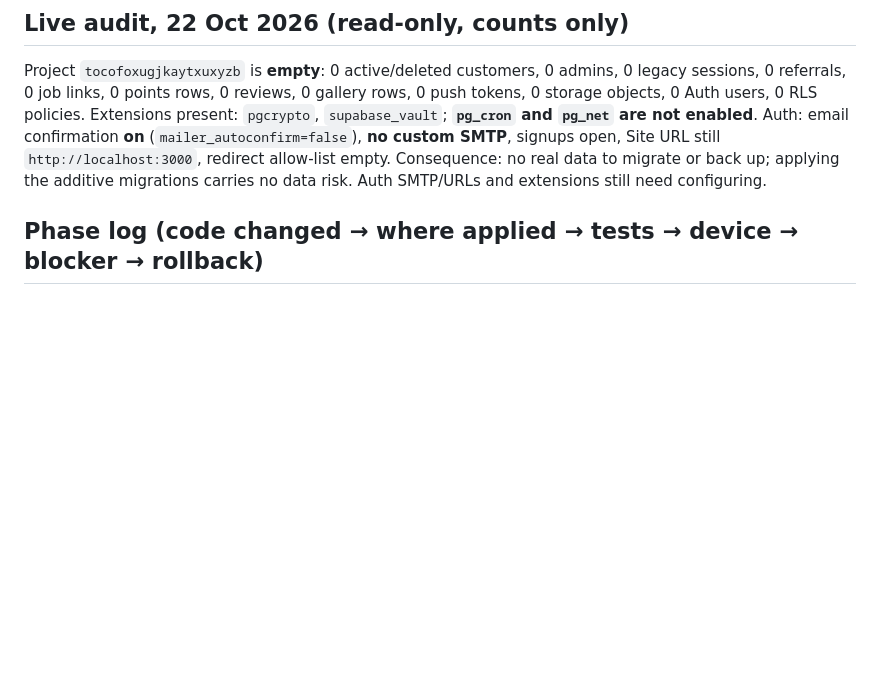
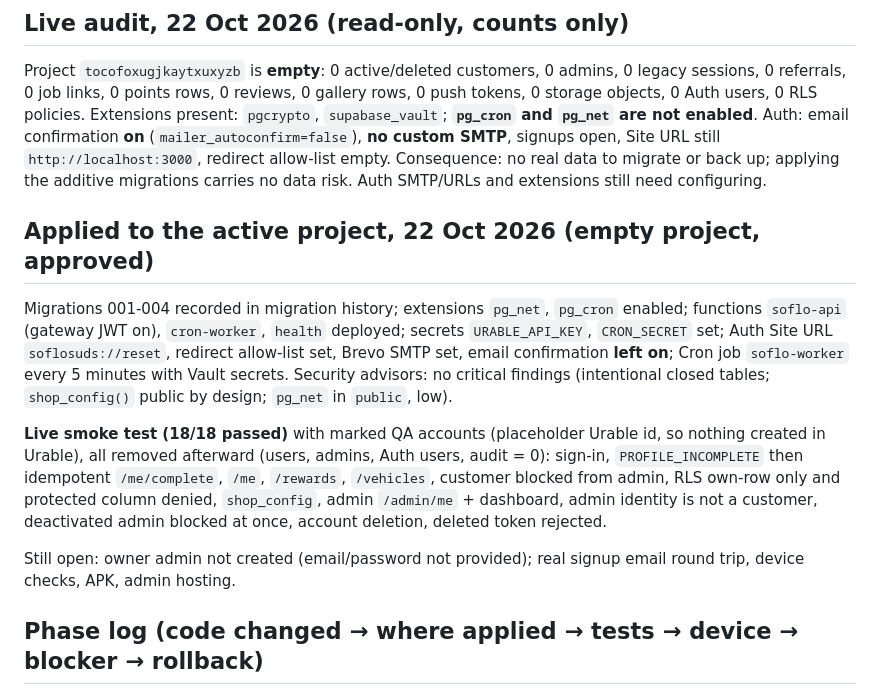
Before and after one commit to IfBilal/SoFlo-Suds, a Markdown page: docs/SUPABASE_MIGRATION_STATUS.md, the part around the change. Drawn GitHub-style; blank space fills up the shorter version.

Commit message:
Record live deployment and smoke-test results
Co-Authored-By: Claude Sonnet 5.5 <noreply@anthropic.com>

```diff
--- a/docs/SUPABASE_MIGRATION_STATUS.md
+++ b/docs/SUPABASE_MIGRATION_STATUS.md
@@ -18,6 +18,14 @@ Last updated: 22 October 2026.
 ## Live audit, 22 Oct 2026 (read-only, counts only)
 
 Project `tocofoxugjkaytxuxyzb` is **empty**: 0 active/deleted customers, 0 admins, 0 legacy sessions, 0 referrals, 0 job links, 0 points rows, 0 reviews, 0 gallery rows, 0 push tokens, 0 storage objects, 0 Auth users, 0 RLS policies. Extensions present: `pgcrypto`, `supabase_vault`; **`pg_cron` and `pg_net` are not enabled**. Auth: email confirmation **on** (`mailer_autoconfirm=false`), **no custom SMTP**, signups open, Site URL still `http://localhost:3000`, redirect allow-list empty. Consequence: no real data to migrate or back up; applying the additive migrations carries no data risk. Auth SMTP/URLs and extensions still need configuring.
+
+## Applied to the active project, 22 Oct 2026 (empty project, approved)
+
+Migrations 001-004 recorded in migration history; extensions `pg_net`, `pg_cron` enabled; functions `soflo-api` (gateway JWT on), `cron-worker`, `health` deployed; secrets `URABLE_API_KEY`, `CRON_SECRET` set; Auth Site URL `soflosuds://reset`, redirect allow-list set, Brevo SMTP set, email confirmation **left on**; Cron job `soflo-worker` every 5 minutes with Vault secrets. Security advisors: no critical findings (intentional closed tables; `shop_config()` public by design; `pg_net` in `public`, low).
+
+**Live smoke test (18/18 passed)** with marked QA accounts (placeholder Urable id, so nothing created in Urable), all removed afterward (users, admins, Auth users, audit = 0): sign-in, `PROFILE_INCOMPLETE` then idempotent `/me/complete`, `/me`, `/rewards`, `/vehicles`, customer blocked from admin, RLS own-row only and protected column denied, `shop_config`, admin `/admin/me` + dashboard, admin identity is not a customer, deactivated admin blocked at once, account deletion, deleted token rejected.
+
+Still open: owner admin not created (email/password not provided); real signup email round trip, device checks, APK, admin hosting.
 
 ## Phase log (code changed → where applied → tests → device → blocker → rollback)
 
```
